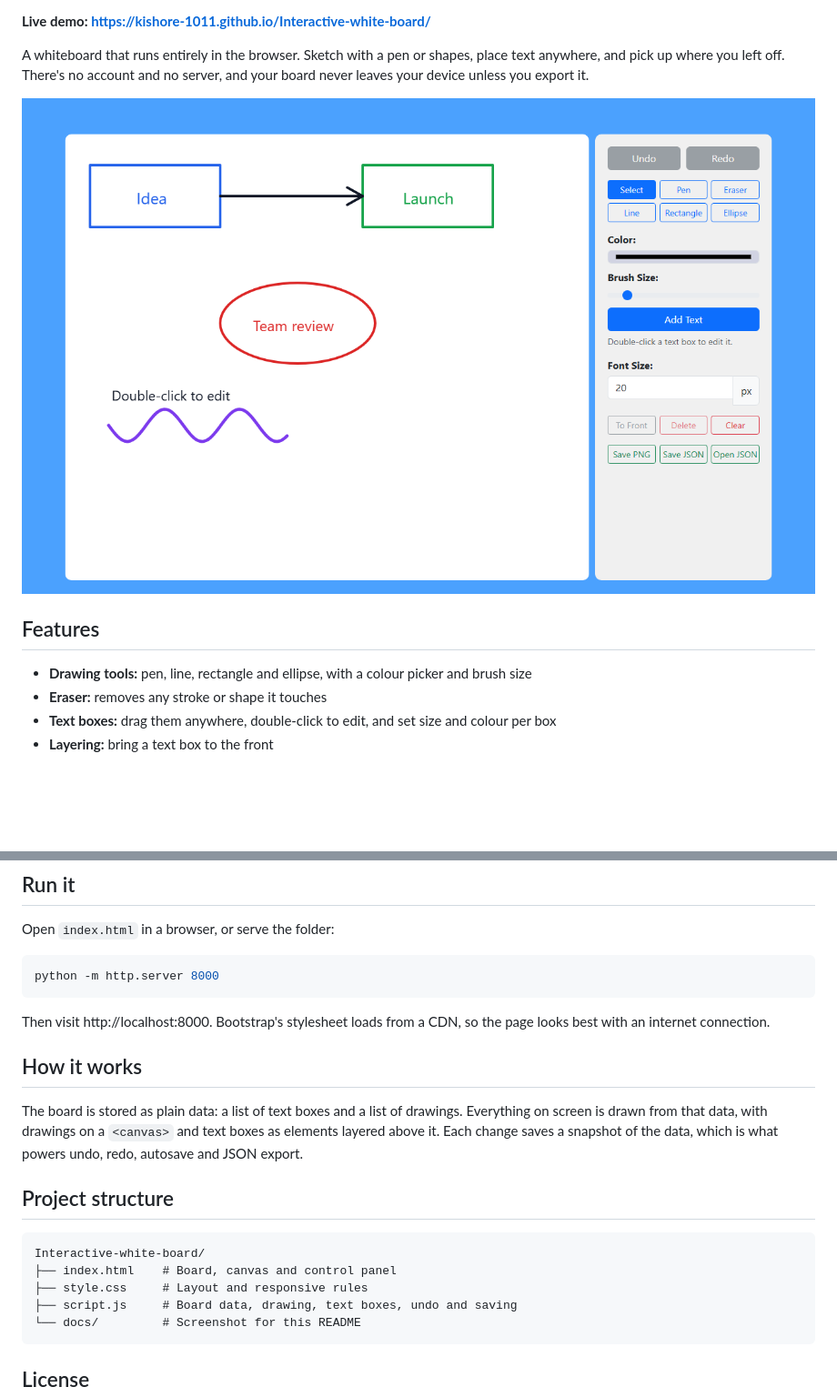
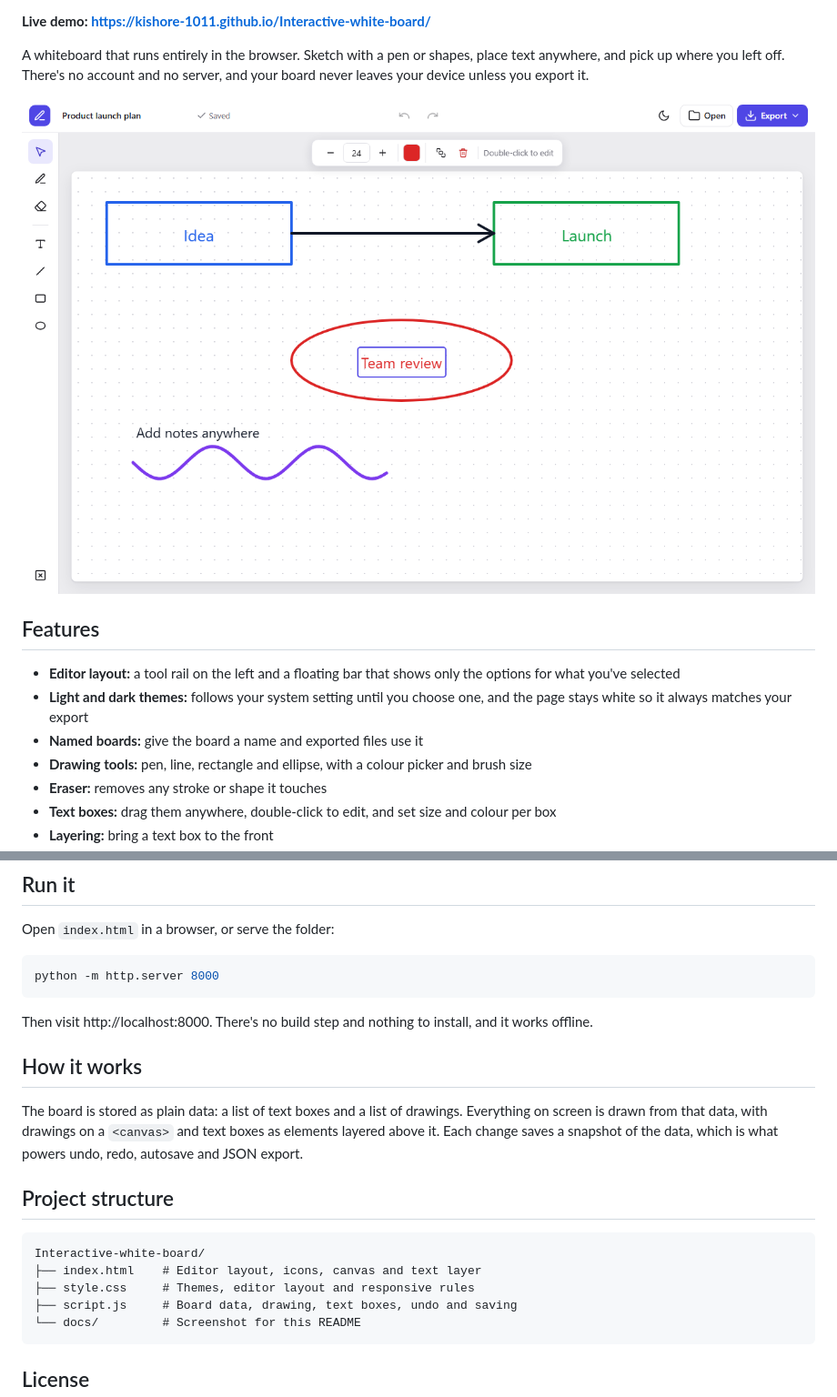
Before and after one commit to Kishore-1011/Interactive-white-board, a Markdown page: README.md, 2 parts joined by grey strips. Shown at 91% size. GitHub-like rendering; pictures changed too: docs/board.png; blank space fills up the shorter version.

Commit message:
Update README for the new editor

````diff
--- a/README.md
+++ b/README.md
@@ -13,6 +14,9 @@ A whiteboard that runs entirely in the browser. Sketch with a pen or shapes, pla
 
 ## Features
 
+- **Editor layout:** a tool rail on the left and a floating bar that shows only the options for what you've selected
+- **Light and dark themes:** follows your system setting until you choose one, and the page stays white so it always matches your export
+- **Named boards:** give the board a name and exported files use it
 - **Drawing tools:** pen, line, rectangle and ellipse, with a colour picker and brush size
 - **Eraser:** removes any stroke or shape it touches
 - **Text boxes:** drag them anywhere, double-click to edit, and set size and colour per box
@@ -39,7 +43,7 @@ Open `index.html` in a browser, or serve the folder:
 python -m http.server 8000
 ```
 
-Then visit http://localhost:8000. Bootstrap's stylesheet loads from a CDN, so the page looks best with an internet connection.
+Then visit http://localhost:8000. There's no build step and nothing to install, and it works offline.
 
 ## How it works
 
@@ -49,8 +53,8 @@ The board is stored as plain data: a list of text boxes and a list of drawings.
 
 ```
 Interactive-white-board/
-├── index.html    # Board, canvas and control panel
-├── style.css     # Layout and responsive rules
+├── index.html    # Editor layout, icons, canvas and text layer
+├── style.css     # Themes, editor layout and responsive rules
 ├── script.js     # Board data, drawing, text boxes, undo and saving
 └── docs/         # Screenshot for this README
 ```
````
Also changed, not shown: other parts of README.md (+2 -1 lines).
